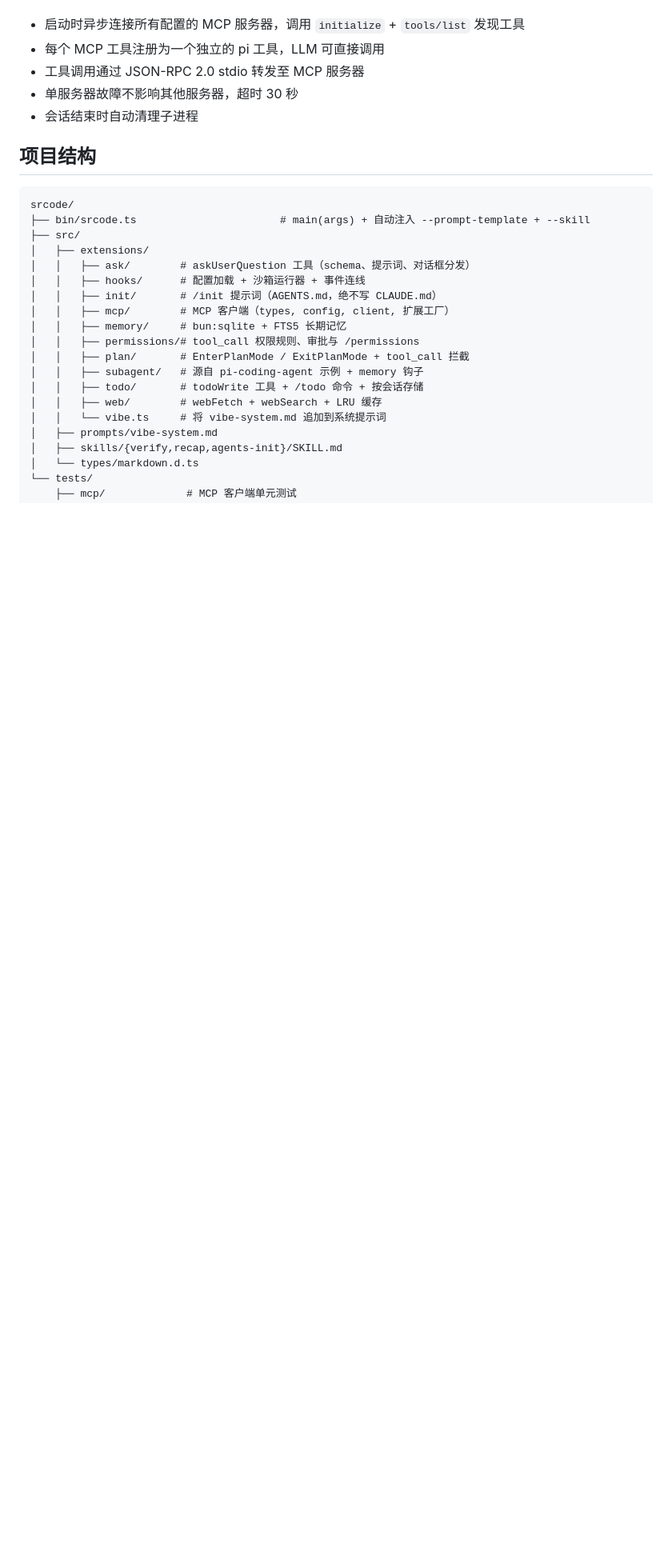
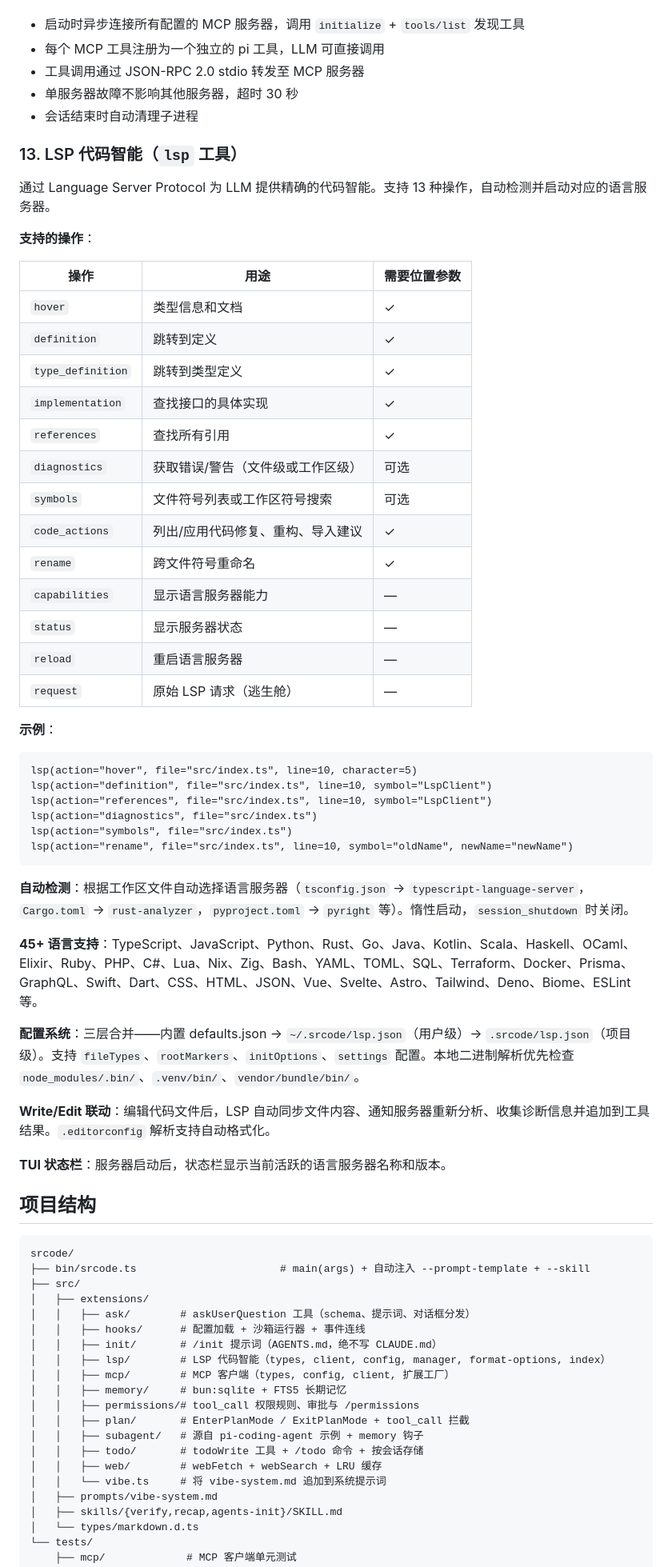
Before and after one commit to sswym/pico, a Markdown page: README.md, the part around one of its changes. Shown at 80% size. GitHub-like rendering; blank space fills up the shorter version.

Commit message:
更新 README：新增 LSP 代码智能章节
- 标题描述新增 LSP 代码智能
- 新增第 13 节：LSP 代码智能（lsp 工具）
  - 13 种操作完整列表及示例
  - 自动检测、45+ 语言支持、配置系统说明
  - Write/Edit 联动、TUI 状态栏说明
- 权限系统章节更新：lsp 加入低风险工具列表
- 项目结构新增 lsp/ 目录
- 路线图新增 LSP 增强计划

````diff
--- a/README.md
+++ b/README.md
@@ -230,6 +230,49 @@ srcode 支持连接外部 MCP（Model Context Protocol）服务器，自动发
 - 单服务器故障不影响其他服务器，超时 30 秒
 - 会话结束时自动清理子进程
 
+### 13. LSP 代码智能（`lsp` 工具）
+
+通过 Language Server Protocol 为 LLM 提供精确的代码智能。支持 13 种操作，自动检测并启动对应的语言服务器。
+
+**支持的操作**：
+
+| 操作 | 用途 | 需要位置参数 |
+|------|------|-------------|
+| `hover` | 类型信息和文档 | ✓ |
+| `definition` | 跳转到定义 | ✓ |
+| `type_definition` | 跳转到类型定义 | ✓ |
+| `implementation` | 查找接口的具体实现 | ✓ |
+| `references` | 查找所有引用 | ✓ |
+| `diagnostics` | 获取错误/警告（文件级或工作区级） | 可选 |
+| `symbols` | 文件符号列表或工作区符号搜索 | 可选 |
+| `code_actions` | 列出/应用代码修复、重构、导入建议 | ✓ |
+| `rename` | 跨文件符号重命名 | ✓ |
+| `capabilities` | 显示语言服务器能力 | — |
+| `status` | 显示服务器状态 | — |
+| `reload` | 重启语言服务器 | — |
+| `request` | 原始 LSP 请求（逃生舱） | — |
+
+**示例**：
+
+```text
+lsp(action="hover", file="src/index.ts", line=10, character=5)
+lsp(action="definition", file="src/index.ts", line=10, symbol="LspClient")
+lsp(action="references", file="src/index.ts", line=10, symbol="LspClient")
+lsp(action="diagnostics", file="src/index.ts")
+lsp(action="symbols", file="src/index.ts")
+lsp(action="rename", file="src/index.ts", line=10, symbol="oldName", newName="newName")
+```
+
+**自动检测**：根据工作区文件自动选择语言服务器（`tsconfig.json` → `typescript-language-server`，`Cargo.toml` → `rust-analyzer`，`pyproject.toml` → `pyright` 等）。惰性启动，`session_shutdown` 时关闭。
+
+**45+ 语言支持**：TypeScript、JavaScript、Python、Rust、Go、Java、Kotlin、Scala、Haskell、OCaml、Elixir、Ruby、PHP、C#、Lua、Nix、Zig、Bash、YAML、TOML、SQL、Terraform、Docker、Prisma、GraphQL、Swift、Dart、CSS、HTML、JSON、Vue、Svelte、Astro、Tailwind、Deno、Biome、ESLint 等。
+
+**配置系统**：三层合并——内置 defaults.json → `~/.srcode/lsp.json`（用户级）→ `.srcode/lsp.json`（项目级）。支持 `fileTypes`、`rootMarkers`、`initOptions`、`settings` 配置。本地二进制解析优先检查 `node_modules/.bin/`、`.venv/bin/`、`vendor/bundle/bin/`。
+
+**Write/Edit 联动**：编辑代码文件后，LSP 自动同步文件内容、通知服务器重新分析、收集诊断信息并追加到工具结果。`.editorconfig` 解析支持自动格式化。
+
+**TUI 状态栏**：服务器启动后，状态栏显示当前活跃的语言服务器名称和版本。
+
 ## 项目结构
 
 ```
@@ -240,6 +283,7 @@ srcode/
 │   │   ├── ask/        # askUserQuestion 工具（schema、提示词、对话框分发）
 │   │   ├── hooks/      # 配置加载 + 沙箱运行器 + 事件连线
 │   │   ├── init/       # /init 提示词（AGENTS.md，绝不写 CLAUDE.md）
+│   │   ├── lsp/        # LSP 代码智能（types, client, config, manager, format-options, index）
 │   │   ├── mcp/        # MCP 客户端（types, config, client, 扩展工厂）
 │   │   ├── memory/     # bun:sqlite + FTS5 长期记忆
 │   │   ├── permissions/# tool_call 权限规则、审批与 /permissions
````
Also changed, not shown: other parts of README.md (+4 -2 lines).
